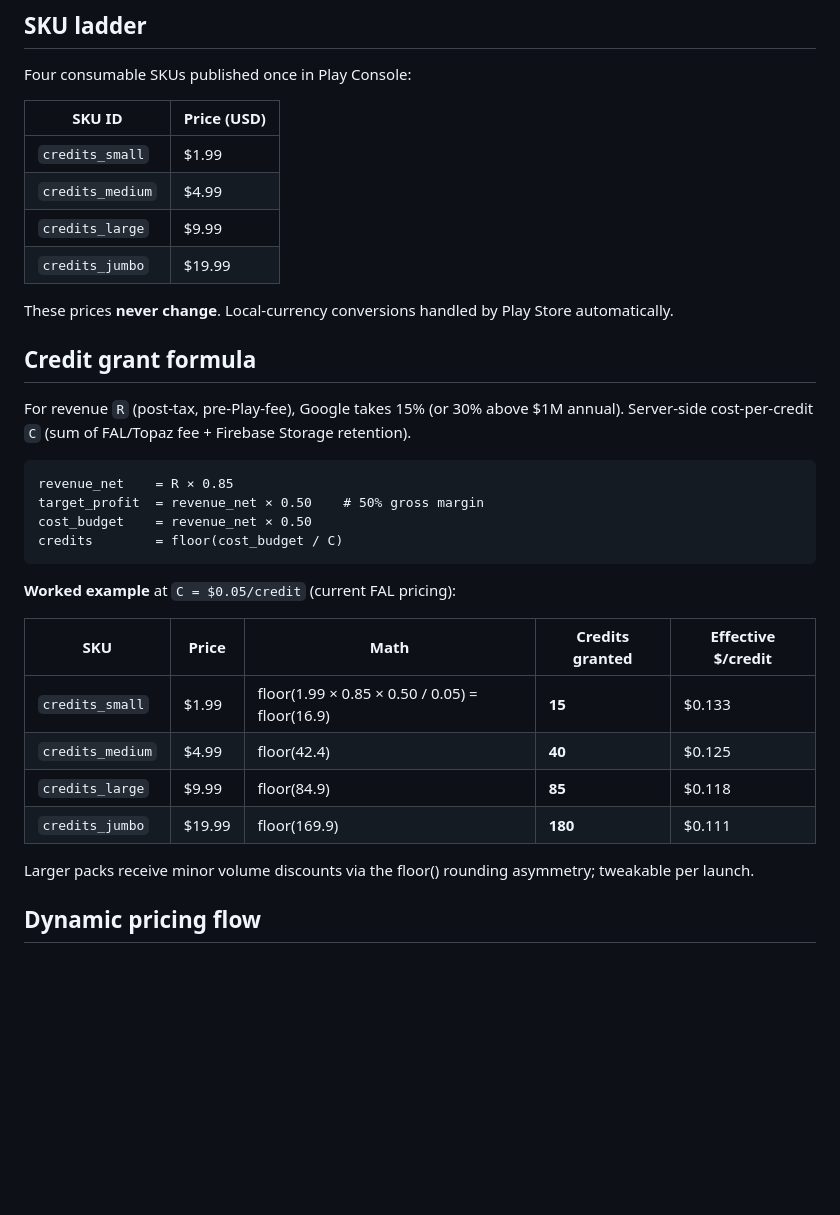
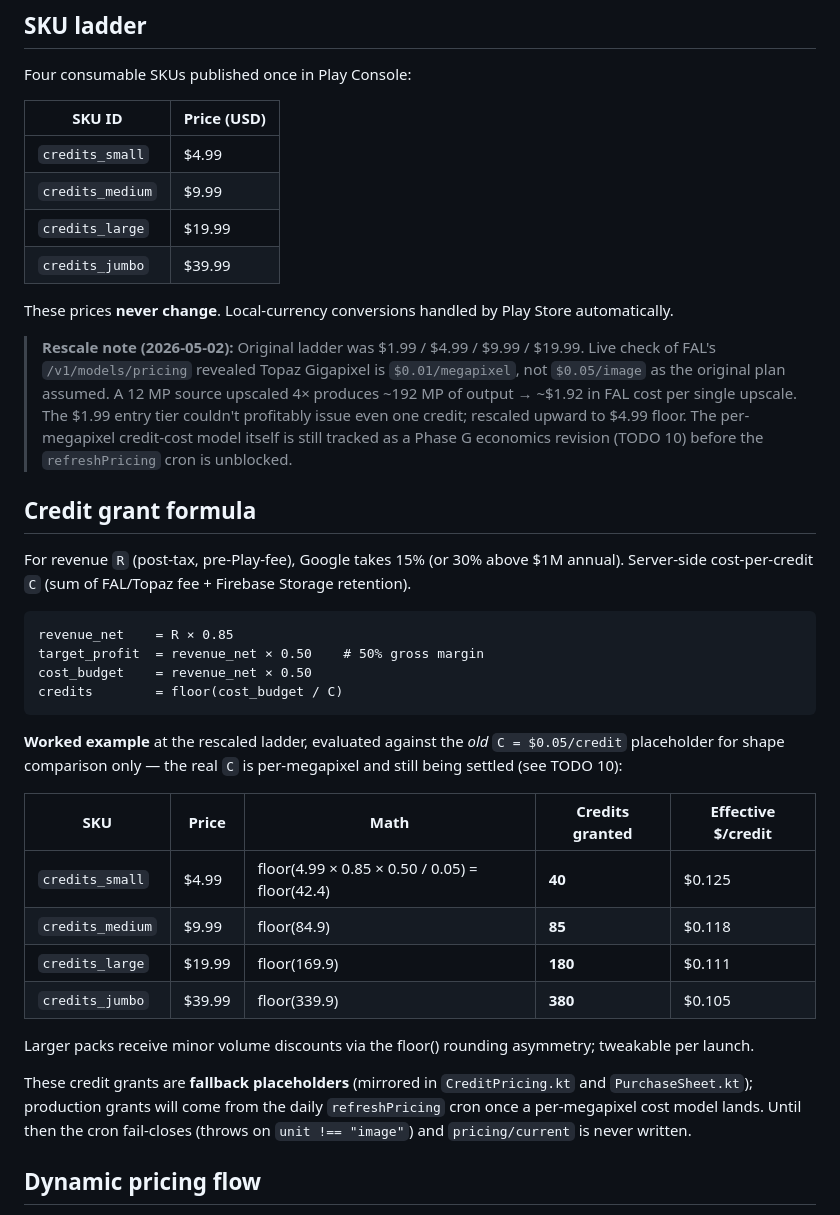
Before and after one commit to Joeputin100/pdfposter, a Markdown page: docs/superpowers/pricing-policy.md, the part around the change. Drawn GitHub-style; blank space fills up the shorter version.

Commit message:
docs(pricing): rescale SKU ladder → $4.99/$9.99/$19.99/$39.99 (mirror)
Mirrors the change committed against feat/md3e-redesign so master's
docs stay aligned. The Kotlin + backend changes live on md3e and will
flow back when that branch merges.

Why: live FAL pricing API check showed unit="megapixels" at $0.01/MP
for fal-ai/topaz/upscale/image — at typical 12 MP / 4× output the FAL
fee is ~$1.92 per upscale, so the $1.99 entry tier couldn't profitably
issue a single credit. Per-MP cost model still tracked as TODO 10.

Co-Authored-By: Claude Opus 4.7 <noreply@anthropic.com>

````diff
--- a/docs/superpowers/pricing-policy.md
+++ b/docs/superpowers/pricing-policy.md
@@ -25,12 +25,14 @@ Four consumable SKUs published once in Play Console:
 
 | SKU ID | Price (USD) |
 |---|---|
-| `credits_small` | $1.99 |
-| `credits_medium` | $4.99 |
-| `credits_large` | $9.99 |
-| `credits_jumbo` | $19.99 |
+| `credits_small` | $4.99 |
+| `credits_medium` | $9.99 |
+| `credits_large` | $19.99 |
+| `credits_jumbo` | $39.99 |
 
 These prices **never change**. Local-currency conversions handled by Play Store automatically.
+
+> **Rescale note (2026-05-02):** Original ladder was $1.99 / $4.99 / $9.99 / $19.99. Live check of FAL's `/v1/models/pricing` revealed Topaz Gigapixel is `$0.01/megapixel`, not `$0.05/image` as the original plan assumed. A 12 MP source upscaled 4× produces ~192 MP of output → ~$1.92 in FAL cost per single upscale. The $1.99 entry tier couldn't profitably issue even one credit; rescaled upward to $4.99 floor. The per-megapixel credit-cost model itself is still tracked as a Phase G economics revision (TODO 10) before the `refreshPricing` cron is unblocked.
 
 ## Credit grant formula
 
@@ -43,16 +45,18 @@ cost_budget    = revenue_net × 0.50
 credits        = floor(cost_budget / C)
 ```
 
-**Worked example** at `C = $0.05/credit` (current FAL pricing):
+**Worked example** at the rescaled ladder, evaluated against the *old* `C = $0.05/credit` placeholder for shape comparison only — the real `C` is per-megapixel and still being settled (see TODO 10):
 
 | SKU | Price | Math | Credits granted | Effective $/credit |
 |---|---|---|---|---|
-| `credits_small` | $1.99 | floor(1.99 × 0.85 × 0.50 / 0.05) = floor(16.9) | **15** | $0.133 |
-| `credits_medium` | $4.99 | floor(42.4) | **40** | $0.125 |
-| `credits_large` | $9.99 | floor(84.9) | **85** | $0.118 |
-| `credits_jumbo` | $19.99 | floor(169.9) | **180** | $0.111 |
+| `credits_small` | $4.99 | floor(4.99 × 0.85 × 0.50 / 0.05) = floor(42.4) | **40** | $0.125 |
+| `credits_medium` | $9.99 | floor(84.9) | **85** | $0.118 |
+| `credits_large` | $19.99 | floor(169.9) | **180** | $0.111 |
+| `credits_jumbo` | $39.99 | floor(339.9) | **380** | $0.105 |
 
 Larger packs receive minor volume discounts via the floor() rounding asymmetry; tweakable per launch.
+
+These credit grants are **fallback placeholders** (mirrored in `CreditPricing.kt` and `PurchaseSheet.kt`); production grants will come from the daily `refreshPricing` cron once a per-megapixel cost model lands. Until then the cron fail-closes (throws on `unit !== "image"`) and `pricing/current` is never written.
 
 ## Dynamic pricing flow
 
````
